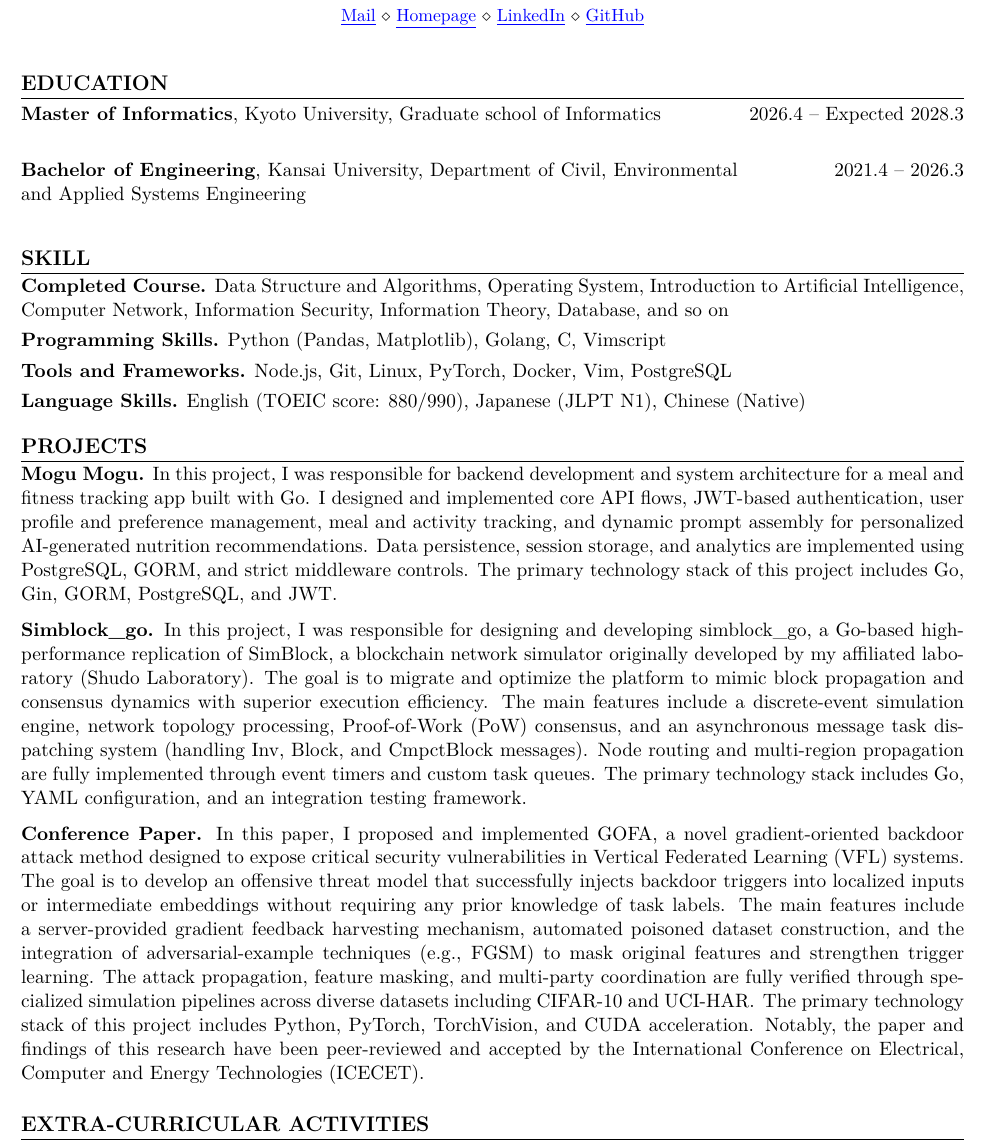
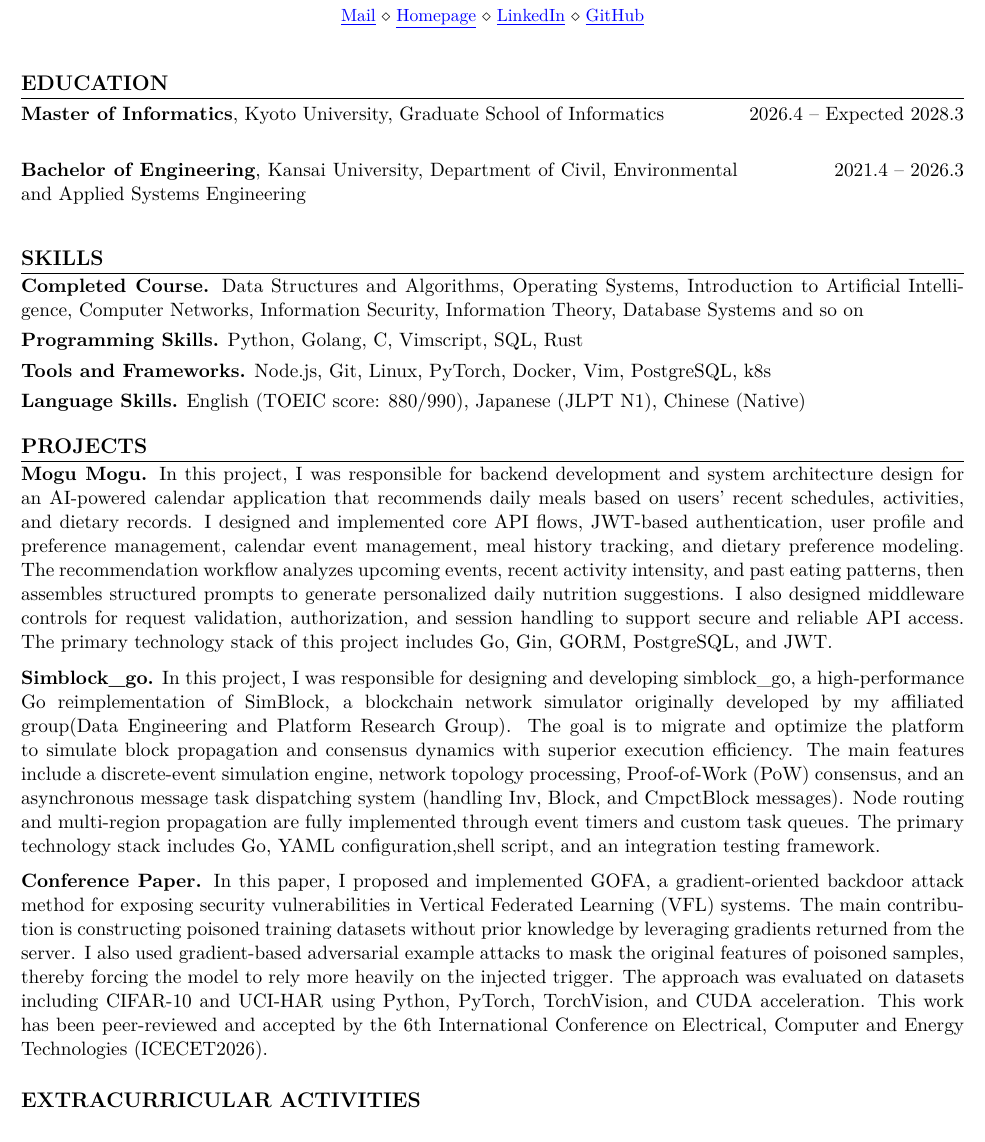
Before and after one commit to teiyou416/cv, a LaTeX document (es.tex): part of the page, cut so that both start at the same text. Compiled offline with XeLaTeX.

Commit message:
change layout

```diff
--- a/es.tex
+++ b/es.tex
@@ -68,49 +68,48 @@
 \section{Education}
 
 \educationEntry{\textbf{Master of Informatics}}
-  {Kyoto University, Graduate school of Informatics}
+  {Kyoto University, Graduate School of Informatics}
   {2026.4 \textendash{} Expected 2028.3}
 
 \educationEntry{\textbf{Bachelor of Engineering}}
   {Kansai University, Department of Civil, Environmental and Applied Systems Engineering}
   {2021.4 \textendash{} 2026.3}
 
-\section{Skill}
+\section{Skills}
 
-\skillLine{Completed Course}{Data Structure and Algorithms, Operating System, Introduction to Artificial Intelligence, Computer Network, Information Security,
-Information Theory, Database, and so on}
+\skillLine{Completed Course}{Data Structures and Algorithms, Operating Systems, Introduction to Artificial Intelligence, Computer Networks, Information Security,
+Information Theory, Database Systems and so on}
 
-\skillLine{Programming Skills}{Python (Pandas, Matplotlib), Golang, C, Vimscript}
-\skillLine{Tools and Frameworks}{Node.js, Git, Linux, PyTorch, Docker, Vim, PostgreSQL}
+\skillLine{Programming Skills}{Python, Golang, C, Vimscript, SQL, Rust}
+\skillLine{Tools and Frameworks}{Node.js, Git, Linux, PyTorch, Docker, Vim, PostgreSQL, k8s}
 
 \skillLine{Language Skills}{English (TOEIC score: 880/990), Japanese (JLPT N1), Chinese (Native)}
 
 \section{Projects}
 
-\projectEntry{Mogu Mogu}{In this project, I was responsible for backend development and system architecture for a
-meal and fitness tracking app built with Go. I designed and implemented core API flows, JWT-based authentication, user profile and preference management,
-meal and activity tracking, and dynamic prompt assembly for personalized AI-generated nutrition recommendations. Data persistence, session storage, and analytics are implemented
-using PostgreSQL, GORM, and strict middleware controls. The primary technology stack of this project includes Go, Gin, GORM, PostgreSQL, and JWT\@.
+\projectEntry{Mogu Mogu}{In this project, I was responsible for backend development and system architecture design for an
+AI-powered calendar application that recommends daily meals based on users' recent schedules, activities, and dietary records. I designed and implemented core API flows,
+JWT-based authentication, user profile and preference management, calendar event management, meal history tracking, and dietary preference modeling. The recommendation workflow analyzes upcoming events,
+recent activity intensity, and past eating patterns, then assembles structured prompts to generate personalized daily nutrition suggestions. I also designed middleware controls for request validation,
+authorization, and session handling to support secure and reliable API access. The primary technology stack of this project includes Go, Gin, GORM, PostgreSQL, and JWT\@.
 }
 	% \projectEntry{Insight}{The goal is to develop a social networking service (SNS) where users can freely discuss manga content while avoiding spoilers. The main features include user login token verification, registration, classification of manga by chapters, displaying comments based on the chapters read, and liking comments.\ gRPC will be used to coordinate different service requests, implementing a backend architecture similar to microservices. The primary technology stack of this project includes the Gin, gRPC, Golang, gorm, MySQL, and Redis.}
 %
 % \projectEntry{Healthcare Reservation Website}{The project mainly constructs a Healthcare Reservation Website, primarily built using JAVA.\@ The main functionalities include scheduling physical examination appointments, managing examination types, managing examination results, and a commenting feature. The backend technology stack of this project includes SpringBoot and MySQL, while the frontend technology stack consists of VUE, HTML, and JavaScript.}
 %
-\projectEntry{Simblock\_go}{In this project, I was responsible for designing and developing simblock\_go, a Go-based high-performance
-replication of SimBlock, a blockchain network simulator originally developed by my affiliated laboratory (Shudo Laboratory). The goal is to migrate and optimize the platform to mimic block propagation and consensus
+\projectEntry{Simblock\_go}{In this project, I was responsible for designing and developing simblock\_go, a high-performance Go
+reimplementation of SimBlock, a blockchain network simulator originally developed by my affiliated group(Data Engineering and Platform Research Group). The goal is to migrate and optimize the platform to simulate block propagation and consensus
 dynamics with superior execution efficiency. The main features include a discrete-event simulation engine, network topology processing, Proof-of-Work (PoW) consensus, and an asynchronous message task dispatching system
 (handling Inv, Block, and CmpctBlock messages). Node routing and multi-region propagation are fully implemented through event timers and custom task queues.
-The primary technology stack includes Go, YAML configuration, and an integration testing framework.
+The primary technology stack includes Go, YAML configuration,shell script, and an integration testing framework.
 }
-\projectEntry{Conference Paper}{In this paper, I proposed and implemented GOFA, a novel gradient-oriented backdoor attack method designed to expose critical security vulnerabilities in Vertical Federated Learning
-(VFL) systems. The goal is to develop an offensive threat model that successfully injects backdoor triggers into localized inputs or intermediate embeddings without requiring any prior knowledge of task labels.
-The main features include a server-provided gradient feedback harvesting mechanism, automated poisoned dataset construction, and the integration of adversarial-example techniques (e.g., FGSM) to mask original features and strengthen trigger learning.
-The attack propagation, feature masking, and multi-party coordination are fully verified through specialized simulation pipelines across diverse datasets including CIFAR-10 and UCI-HAR\@. The primary technology stack of this project includes Python, PyTorch,
-TorchVision, and CUDA acceleration. Notably, the paper and findings of this research have been peer-reviewed and accepted by the International
-Conference on Electrical, Computer and Energy Technologies (ICECET).}
+\projectEntry{Conference Paper}{In this paper, I proposed and implemented GOFA, a gradient-oriented backdoor attack method for exposing security vulnerabilities in Vertical Federated Learning
+(VFL) systems. The main contribution is constructing poisoned training datasets without prior knowledge by leveraging gradients returned from the server. I also used gradient-based adversarial example
+attacks to mask the original features of poisoned samples, thereby forcing the model to rely more heavily on the injected trigger. The approach was evaluated on datasets including CIFAR-10 and UCI-HAR using Python, PyTorch, TorchVision, and CUDA acceleration. This work has been peer-reviewed and accepted by the 6th International
+Conference on Electrical, Computer and Energy Technologies (ICECET2026).}
 
 
-\section{Extra-Curricular Activities}
+\section{Extracurricular Activities}
 %
  \begin{itemize}
    \item \textbf{2022--2023 Kura Sushi.}\\
```
Also changed, not shown: out/es.pdf, 9 other files.
